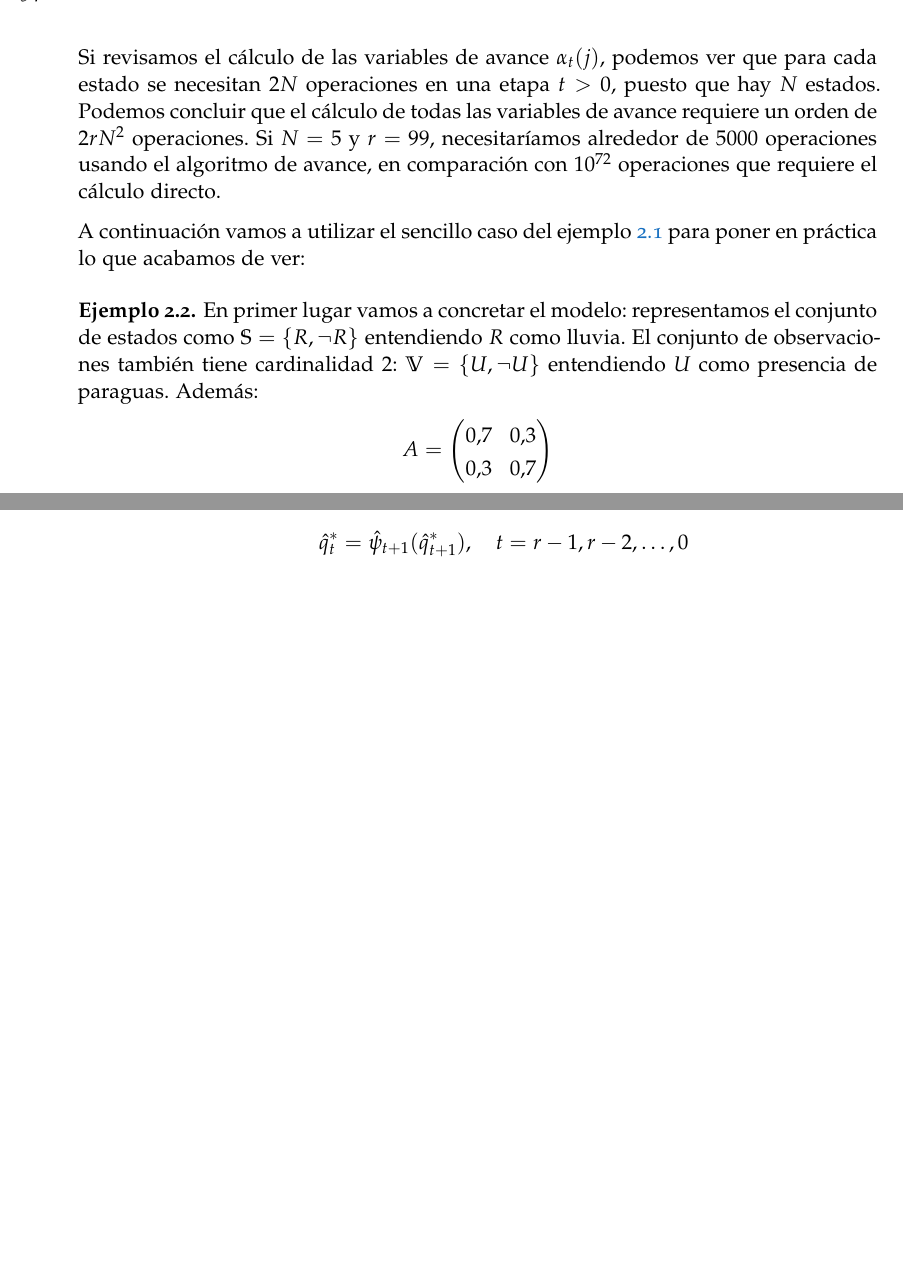
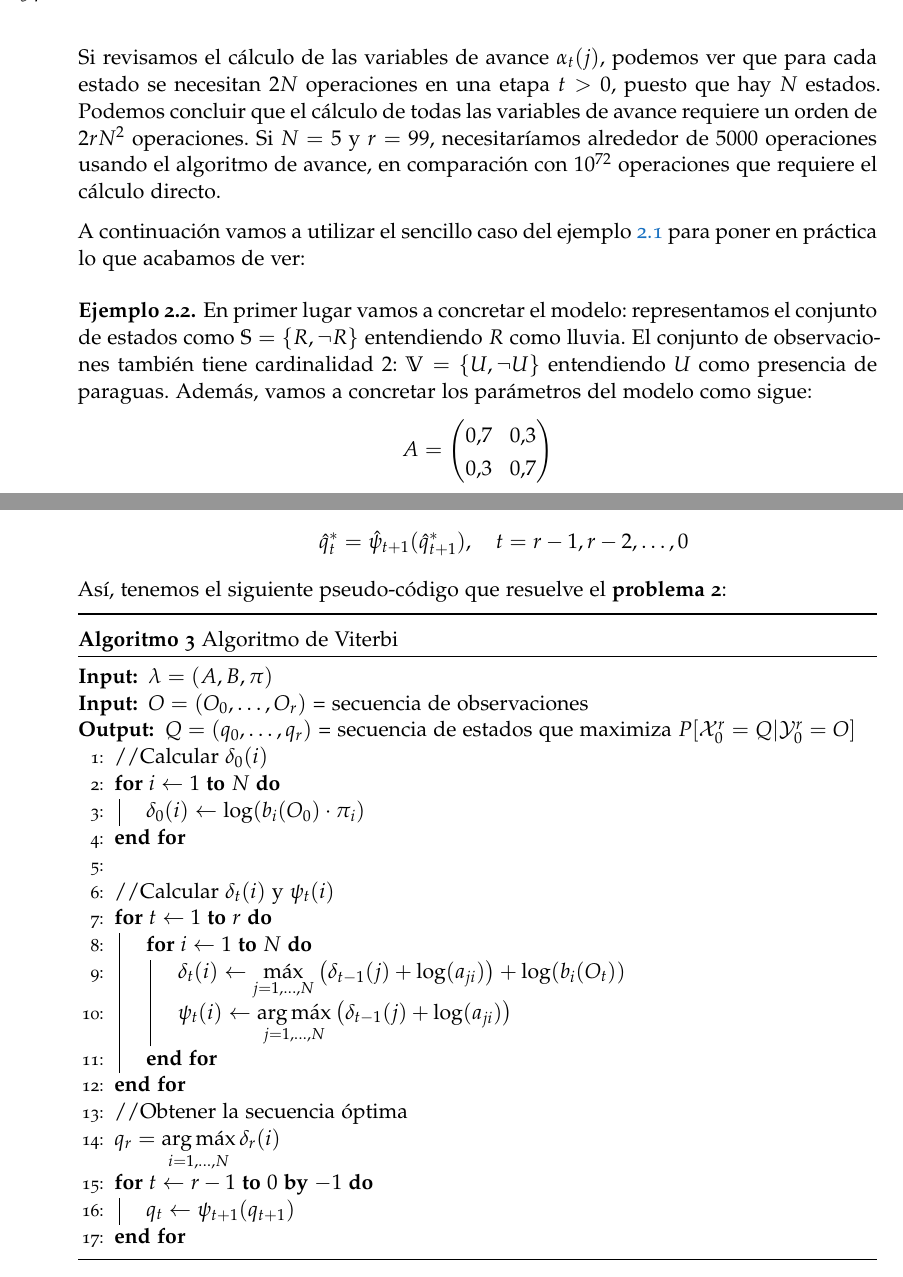
Before and after one commit to vdeq79/TFG, a LaTeX thesis (documentation/main.tex, which reads documentation/chapters/ModelosOcultosDeMarkov.tex, documentation/macros.tex): two parts of pages 34 and 50 of 53, joined at a grey line, cut so that both start at the same text, the shorter picture padded with empty space. Compiled offline with pdfLaTeX; a missing font is replaced by an installed copy or a similar font.

Commit message:
#1 completa pseudocódigo del algoritmo de Viterbi

```diff
--- a/documentation/chapters/ModelosOcultosDeMarkov.tex
+++ b/documentation/chapters/ModelosOcultosDeMarkov.tex
@@ -160,9 +157,8 @@ P[\mathcal{Y}_0^r=O]=\sum_{i=1}^N P[\mathcal{Y}_0^r=O, \mathcal{X}_r=s_i]=\sum_{
 Si revisamos el cálculo de las variables de avance $\alpha_t(j)$, podemos ver que para cada estado se necesitan $2N$ operaciones en una etapa $t>0$, puesto que hay $N$ estados. Podemos concluir que el cálculo de todas las variables de avance requiere un orden de $2r N^2$ operaciones. Si $N=5$ y $r=99$, necesitaríamos alrededor de $5000$ operaciones usando el algoritmo de avance, en comparación con $10^{72}$ operaciones que requiere el cálculo directo.
 
 A continuación vamos a utilizar el sencillo caso del ejemplo \ref{ejemplo_paraguas} para poner en práctica lo que acabamos de ver:
-
 \begin{exampleth}\label{ejemplo_paraguasSol1}
-En primer lugar vamos a concretar el modelo: representamos el conjunto de estados como $\mathbb{S}=\{R,\neg R\}$ entendiendo $R$ como lluvia. El conjunto de observaciones también tiene cardinalidad $2$: $\mathbb{V}=\{U,\neg U\}$ entendiendo $U$ como presencia de paraguas. Además:
+En primer lugar vamos a concretar el modelo: representamos el conjunto de estados como $\mathbb{S}=\{R,\neg R\}$ entendiendo $R$ como lluvia. El conjunto de observaciones también tiene cardinalidad $2$: $\mathbb{V}=\{U,\neg U\}$ entendiendo $U$ como presencia de paraguas. Además, vamos a concretar los parámetros del modelo como sigue:
 \begin{center}
     $A=\begin{pmatrix}
     0.7 & 0.3\\
@@ -835,5 +829,35 @@ En el caso del algoritmo de Viterbi, podemos tomar el logaritmo $\delta_t(i)$. A
     \item Para encontrar la secuencia de estados óptima:
     \[\hat{q}_t^*=\hat{\psi}_{t+1}(\hat{q}_{t+1}^*), \quad t=r-1,r-2,\dots,0\]
 \end{itemize}
+Así, tenemos el siguiente pseudo-código que resuelve el \textbf{problema 2}: \medskip
+\begin{breakablealgorithm}
+\caption{Algoritmo de Viterbi} \label{PseudocódigoViterbi}
+\begin{algorithmic}[1]
+\Require{$\lambda=(A,B,\pi)$}
+\Require{$O=(O_0,\dots,O_r)$ = secuencia de observaciones}
+
+\Ensure{$Q=(q_0,\dots,q_r)$ = secuencia de estados que maximiza $P[\mathcal{X}_0^r=Q|\mathcal{Y}_0^r=O]$}
+
+    \LineComment{Calcular $\delta_0(i)$}
+    \For{$i\gets1$ \textbf{to} $N$}
+        \State $\delta_0(i)\gets \log(b_i(O_0)\cdot\pi_i)$
+    \EndFor \State
+
+    \LineComment{Calcular $\delta_t(i)$ y $\psi_t(i)$}
+    \For{$t\gets1$ \textbf{to} $r$}
+        \For{$i\gets1$ \textbf{to} $N$}
+            \State $\delta_t(i)\gets \displaystyle\max_{j=1,\dots,N}\left( \delta_{t-1}(j)+\log(a_{ji}) \right)+\log(b_i(O_t))$
+            \State $\psi_t(i) \gets \displaystyle\argmax_{j=1,\dots,N}\left(\delta_{t-1}(j)+\log(a_{ji})\right)$
+         \EndFor
+    \EndFor
+
+    \LineComment{Obtener la secuencia óptima}
+    \State $q_r=\displaystyle\argmax_{i=1,\dots,N} \delta_r(i)$
+    \For{$t\gets r-1$ \textbf{to} $0$ \textbf{by} $-1$}
+        \State $q_t\gets\psi_{t+1}(q_{t+1})$
+    \EndFor
+
+\end{algorithmic}
+\end{breakablealgorithm}
 \end{subsection}
 \end{section}
--- a/documentation/macros.tex
+++ b/documentation/macros.tex
@@ -26,7 +26,7 @@
 \newtheorem{examplex}{Ejemplo}[chapter]
 
 \newenvironment{exampleth}
-  {\pushQED{\qed}\renewcommand{\qedsymbol}{$\blacklozenge$}\examplex}
+  {\pushQED{\qed}\renewcommand{\qedsymbol}{$\blacktriangle$}\examplex}
   {\popQED\endexamplex}
 
 \setcounter{MaxMatrixCols}{20}
@@ -64,7 +64,7 @@
 
 
 %---------------------Comandos para algoritmos---------------------------------------------------------------------------------
-\usepackage{algorithm}% http://ctan.org/pkg/algorithms
+\usepackage{algorithm} % NOTE THE "plain" option HERE
 \usepackage{algpseudocode}% http://ctan.org/pkg/algorithmicx
 \makeatletter
 \newenvironment{breakablealgorithm}
```
Also changed, not shown: documentation/main.pdf, documentation/chapters/ModelosOcultosDeMarkov.tex (31 more changed lines).
